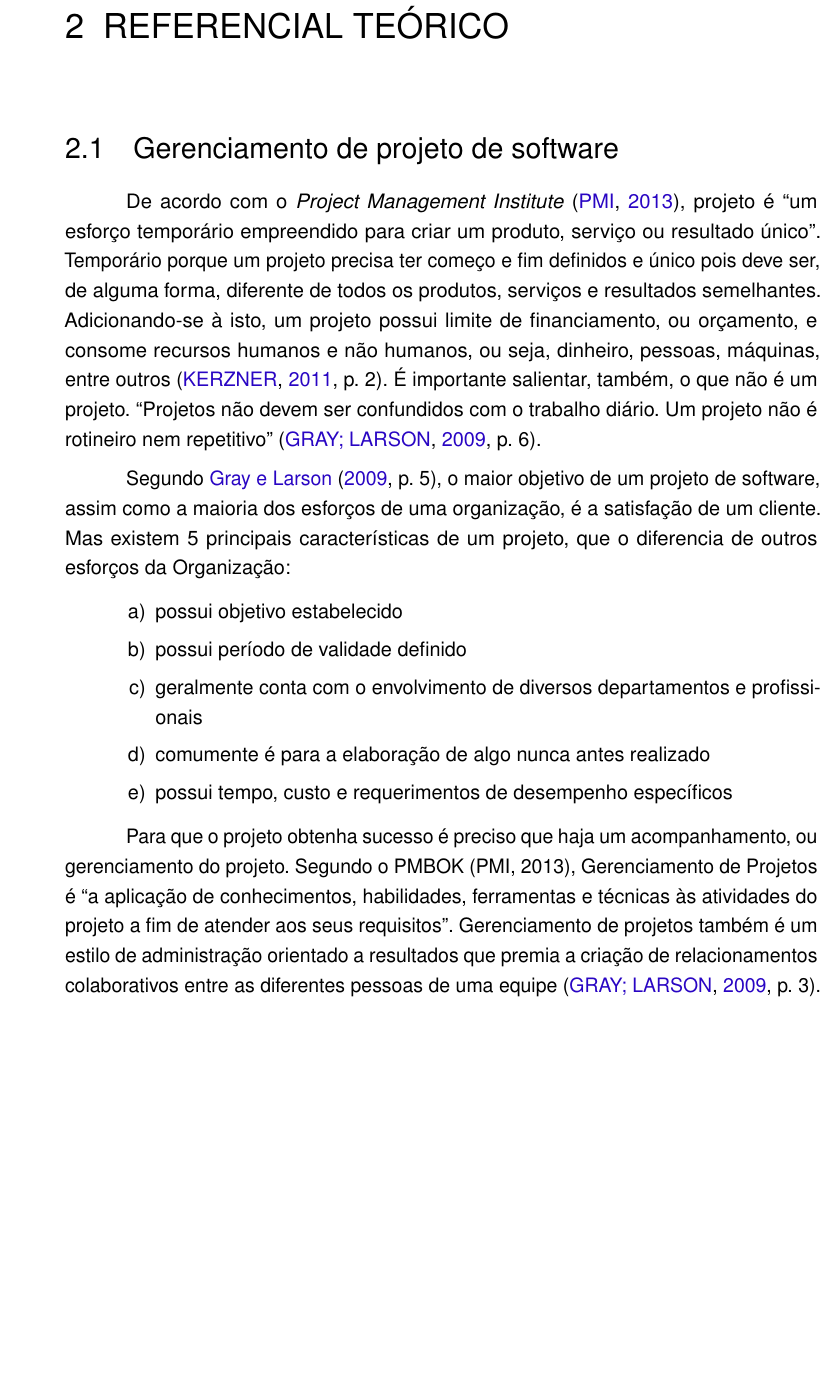
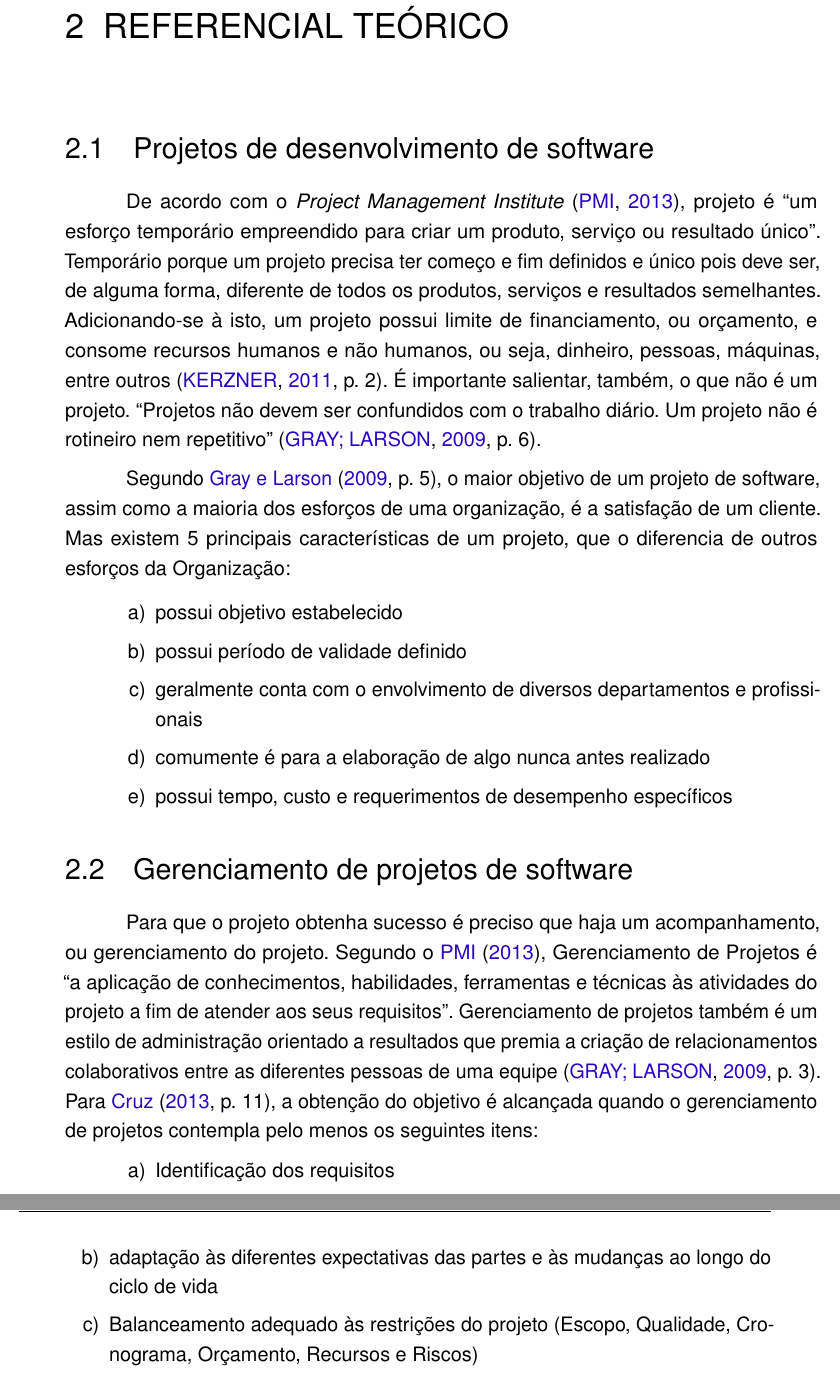
Before and after one commit to bfernand/TCC, a LaTeX thesis (tcctex/main.tex): part of page 17 of 27 before the commit and two parts of pages 17 and 18 of 27 after it, the two joined at a grey line, cut so that both start at the same text, the shorter picture padded with empty space. Compiled offline with pdfLaTeX.

Commit message:
referencial teórico

```diff
--- a/tcctex/main.tex
+++ b/tcctex/main.tex
@@ -430,10 +430,9 @@ O presente trabalho busca responder a questão de se as metodologias ágeis, par
 
 \chapter{Referencial Teórico}
 
-\section{Gerenciamento de projeto de software}
+\section{Projetos de desenvolvimento de software}
 
 De acordo com o \textit{Project Management Institute} \cite{pmi2013}, projeto é \dblquote{um esforço temporário empreendido para criar um produto, serviço ou resultado único}. Temporário porque um projeto precisa ter começo e fim definidos e único pois deve ser, de alguma forma, diferente de todos os produtos, serviços e resultados semelhantes. Adicionando-se à isto, um projeto possui limite de financiamento, ou orçamento, e consome recursos humanos e não humanos, ou seja, dinheiro, pessoas, máquinas, entre outros \cite[p.~2]{kerzner2011}. É importante salientar, também, o que não é um projeto. \dblquote{Projetos não devem ser confundidos com o trabalho diário. Um projeto não é rotineiro nem repetitivo} \cite[p.~6]{grayLarson2009}.
-
 
 Segundo \citeonline[p.~5]{grayLarson2009}, o maior objetivo de um projeto de software, assim como a maioria dos esforços de uma organização, é a satisfação de um cliente. Mas existem 5 principais características de um projeto, que o diferencia de outros esforços da Organização:
 
@@ -445,9 +444,15 @@ Segundo \citeonline[p.~5]{grayLarson2009}, o maior objetivo de um projeto de sof
 	\item possui tempo, custo e requerimentos de desempenho específicos
 \end{alineas}
 
+\section{Gerenciamento de projetos de software}
 
-Para que o projeto obtenha sucesso é preciso que haja um acompanhamento, ou gerenciamento do projeto. Segundo o PMBOK (PMI, 2013), Gerenciamento de Projetos é \dblquote{a aplicação de conhecimentos, habilidades, ferramentas e técnicas às atividades do projeto a fim de atender aos seus requisitos}. Gerenciamento de projetos também é um estilo de administração orientado a resultados que premia a criação de relacionamentos colaborativos entre as diferentes pessoas de uma equipe \cite[p.~3]{grayLarson2009}.
-
+Para que o projeto obtenha sucesso é preciso que haja um acompanhamento, ou gerenciamento do projeto. Segundo o \citeonline{pmi2013}, Gerenciamento de Projetos é \dblquote{a aplicação de conhecimentos, habilidades, ferramentas e técnicas às atividades do projeto a fim de atender aos seus requisitos}. Gerenciamento de projetos também é um estilo de administração orientado a resultados que premia a criação de relacionamentos colaborativos entre as diferentes pessoas de uma equipe \cite[p.~3]{grayLarson2009}.
+Para \citeonline[p.~11]{Cruz2013}, a obtenção do objetivo é alcançada quando o gerenciamento de projetos contempla pelo menos os seguintes itens:
+\begin{alineas}
+	\item Identificação dos requisitos
+	\item adaptação às diferentes expectativas das partes e às mudanças ao longo do ciclo de vida
+	\item Balanceamento adequado às restrições do projeto (Escopo, Qualidade, Cronograma, Orçamento, Recursos e Riscos)
+\end{alineas}
 
 
 \chapter{Metodologia}
```
Also changed, not shown: tcctex/references.bib (+12 -0 lines), tcctex/main.pdf, 1 other file.
